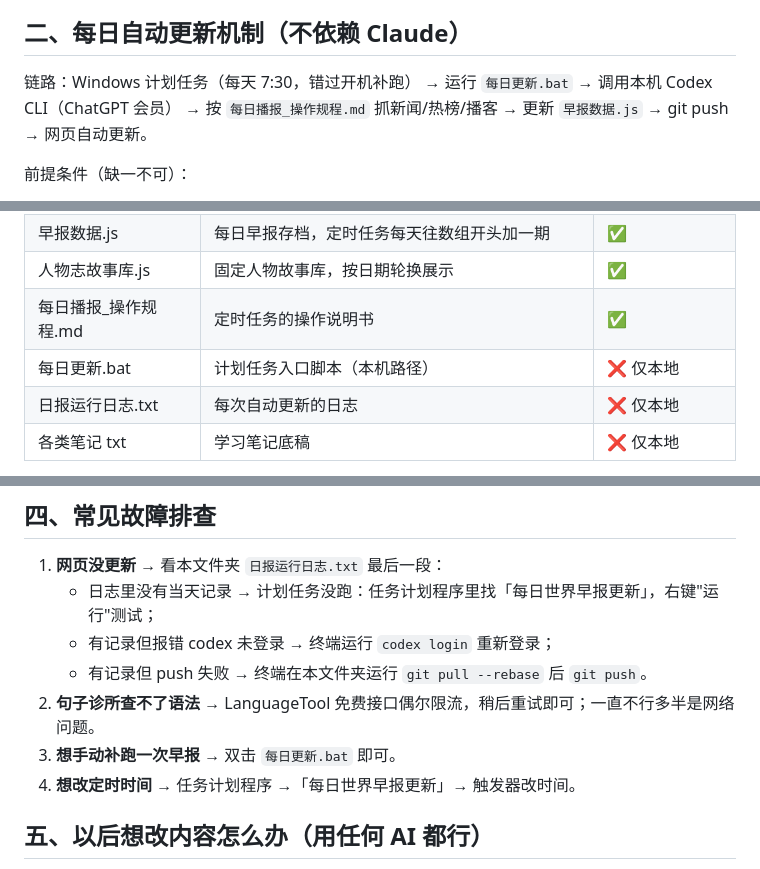
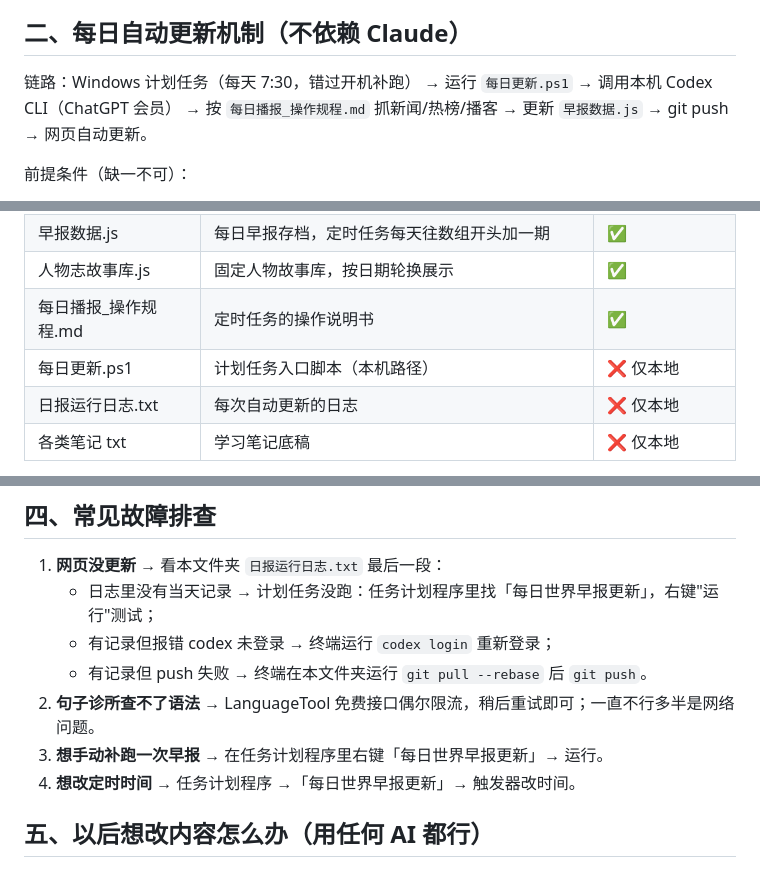
Before and after one commit to wht1536179844-sketch/english, a Markdown page: 维护说明.md, 3 parts joined by grey strips. Rendered like a GitHub page.

Commit message:
维护说明：入口脚本改为每日更新.ps1
Co-Authored-By: Claude Fable 5 <noreply@anthropic.com>

```diff
--- a/维护说明.md
+++ b/维护说明.md
@@ -11,7 +11,7 @@
 ## 二、每日自动更新机制（不依赖 Claude）
 
 链路：Windows 计划任务（每天 7:30，错过开机补跑）
-→ 运行 `每日更新.bat`
+→ 运行 `每日更新.ps1`
 → 调用本机 Codex CLI（ChatGPT 会员）
 → 按 `每日播报_操作规程.md` 抓新闻/热榜/播客
 → 更新 `早报数据.js`
@@ -32,7 +32,7 @@
 | 早报数据.js | 每日早报存档，定时任务每天往数组开头加一期 | ✅ |
 | 人物志故事库.js | 固定人物故事库，按日期轮换展示 | ✅ |
 | 每日播报_操作规程.md | 定时任务的操作说明书 | ✅ |
-| 每日更新.bat | 计划任务入口脚本（本机路径） | ❌ 仅本地 |
+| 每日更新.ps1 | 计划任务入口脚本（本机路径） | ❌ 仅本地 |
 | 日报运行日志.txt | 每次自动更新的日志 | ❌ 仅本地 |
 | 各类笔记 txt | 学习笔记底稿 | ❌ 仅本地 |
 
@@ -43,7 +43,7 @@
    - 有记录但报错 codex 未登录 → 终端运行 `codex login` 重新登录；
    - 有记录但 push 失败 → 终端在本文件夹运行 `git pull --rebase` 后 `git push`。
 2. **句子诊所查不了语法** → LanguageTool 免费接口偶尔限流，稍后重试即可；一直不行多半是网络问题。
-3. **想手动补跑一次早报** → 双击 `每日更新.bat` 即可。
+3. **想手动补跑一次早报** → 在任务计划程序里右键「每日世界早报更新」→ 运行。
 4. **想改定时时间** → 任务计划程序 →「每日世界早报更新」→ 触发器改时间。
 
 ## 五、以后想改内容怎么办（用任何 AI 都行）
```
